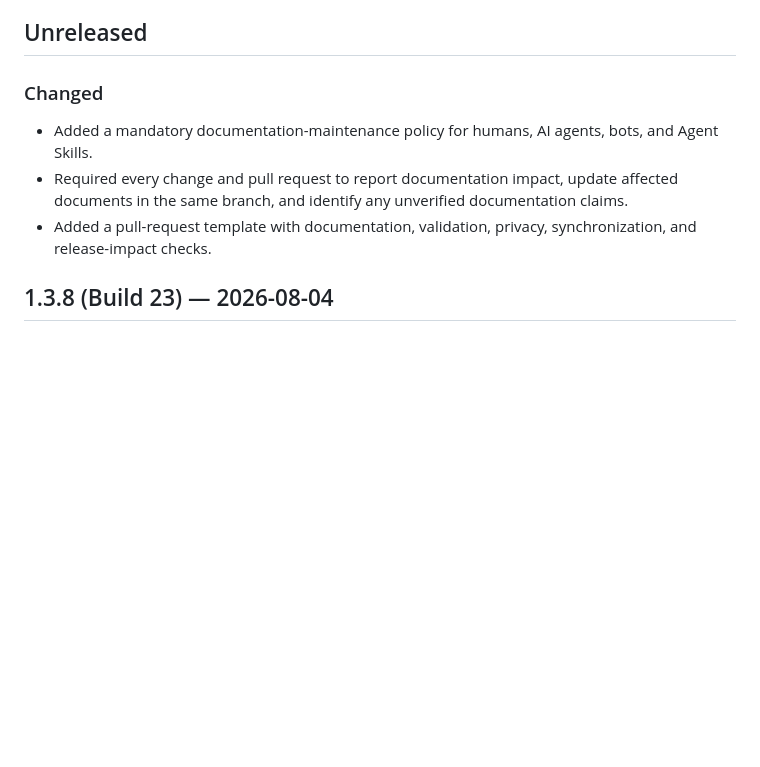
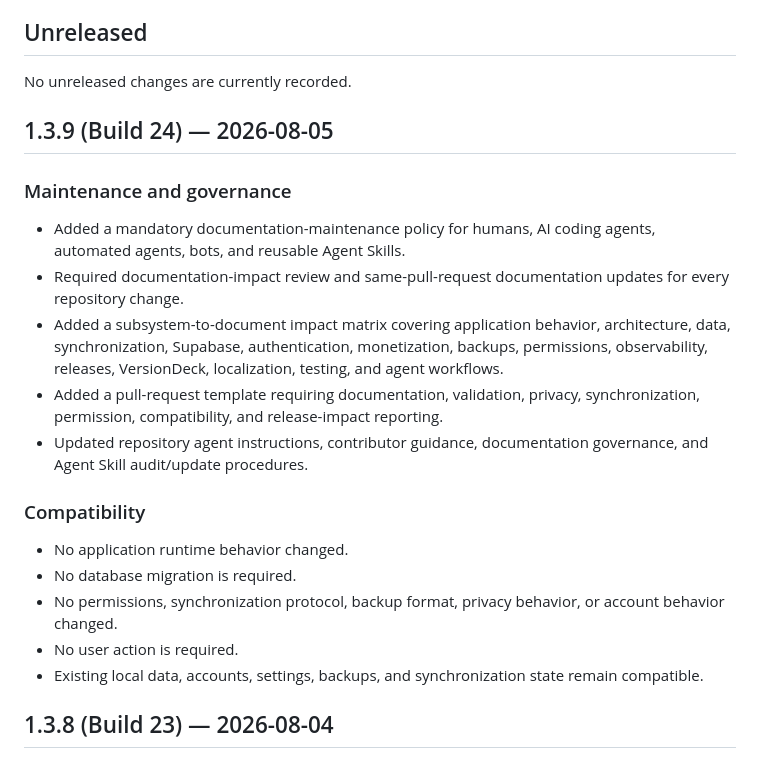
Before and after one commit to zuhak5/HomePilot, a Markdown page: CHANGELOG.md, the part around the change. GitHub-like rendering; blank space fills up the shorter version.

Commit message:
Finalize HomePilot 1.3.9 changelog

```diff
--- a/CHANGELOG.md
+++ b/CHANGELOG.md
@@ -6,11 +6,25 @@ The current application version is defined only in `pubspec.yaml`. Released vers
 
 ## Unreleased
 
-### Changed
+No unreleased changes are currently recorded.
 
-- Added a mandatory documentation-maintenance policy for humans, AI agents, bots, and Agent Skills.
-- Required every change and pull request to report documentation impact, update affected documents in the same branch, and identify any unverified documentation claims.
-- Added a pull-request template with documentation, validation, privacy, synchronization, and release-impact checks.
+## 1.3.9 (Build 24) — 2026-08-05
+
+### Maintenance and governance
+
+- Added a mandatory documentation-maintenance policy for humans, AI coding agents, automated agents, bots, and reusable Agent Skills.
+- Required documentation-impact review and same-pull-request documentation updates for every repository change.
+- Added a subsystem-to-document impact matrix covering application behavior, architecture, data, synchronization, Supabase, authentication, monetization, backups, permissions, observability, releases, VersionDeck, localization, testing, and agent workflows.
+- Added a pull-request template requiring documentation, validation, privacy, synchronization, permission, compatibility, and release-impact reporting.
+- Updated repository agent instructions, contributor guidance, documentation governance, and Agent Skill audit/update procedures.
+
+### Compatibility
+
+- No application runtime behavior changed.
+- No database migration is required.
+- No permissions, synchronization protocol, backup format, privacy behavior, or account behavior changed.
+- No user action is required.
+- Existing local data, accounts, settings, backups, and synchronization state remain compatible.
 
 ## 1.3.8 (Build 23) — 2026-08-04
 
```
